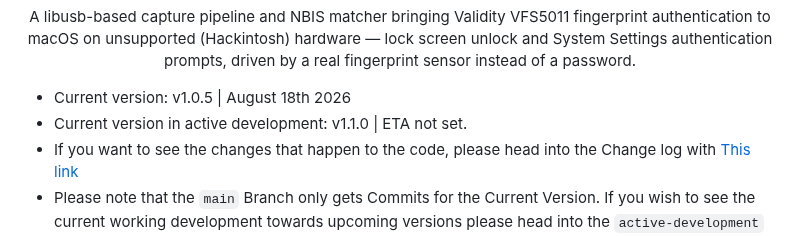
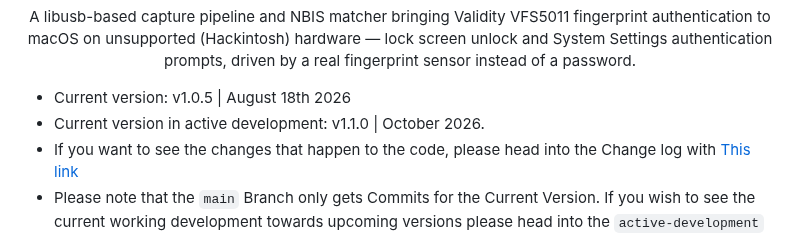
Before and after one commit to hackintosh-user/VFS5011-hackintosh, a Markdown page: README.md, the part around the change. Rendered like a GitHub page.

Commit message:
Revise ETA for upcoming version in README
Updated ETA for version 1.1.0 to October 2026.

````diff
--- a/README.md
+++ b/README.md
@@ -11,7 +11,7 @@
   a real fingerprint sensor instead of a password.
 
   * Current version: v1.0.5 | August 18th 2026
-  * Current version in active development: v1.1.0 | ETA not set.
+  * Current version in active development: v1.1.0 | October 2026.
   * If you want to see the changes that happen to the code, please head into the Change log with [This link](https://github.com/hackintosh-user/VFS5011-hackintosh/blob/main/CHANGELOG.md)
   * Please note that the ```main``` Branch only gets Commits for the Current Version. If you wish to see the current working development towards upcoming versions please head into the ```active-development``` branch!
   * Please note that this branch is currently stale, the new major release being developed is at the ```active-development``` branch, this branch (```main```) will only get updated once the PR is merged but that is currently unknown still due to the amount of remaining work still.
````
